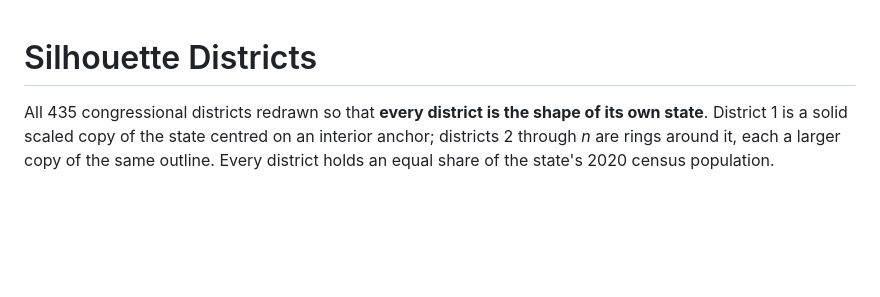
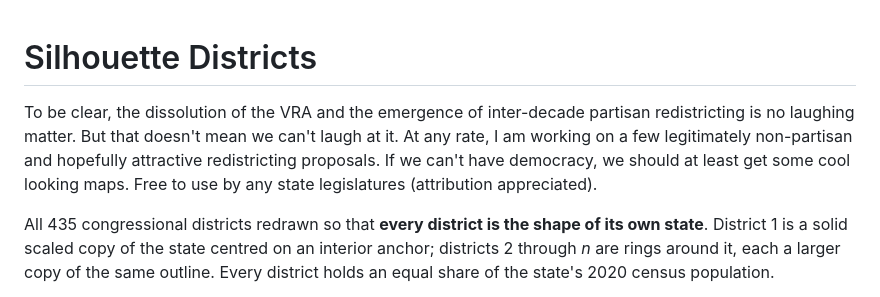
Before and after one commit to ssitari/SilhouetteDistricts, a Markdown page: README.md, the part around the change. Rendered like a GitHub page; blank space fills up the shorter version.

Commit message:
Add framing note to the README intro

```diff
--- a/README.md
+++ b/README.md
@@ -1,4 +1,6 @@
 # Silhouette Districts
+
+To be clear, the dissolution of the VRA and the emergence of inter-decade partisan redistricting is no laughing matter.  But that doesn't mean we can't laugh at it. At any rate, I am working on a few legitimately non-partisan and hopefully attractive redistricting proposals.  If we can't have democracy, we should at least get some cool looking maps. Free to use by any state legislatures (attribution appreciated).
 
 All 435 congressional districts redrawn so that **every district is the shape of
 its own state**. District 1 is a solid scaled copy of the state centred on an
```
